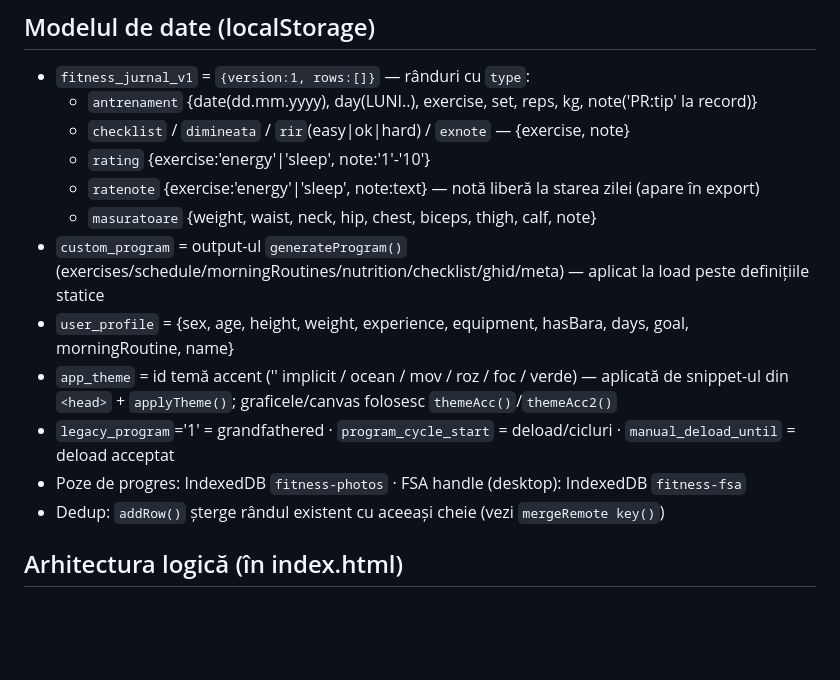
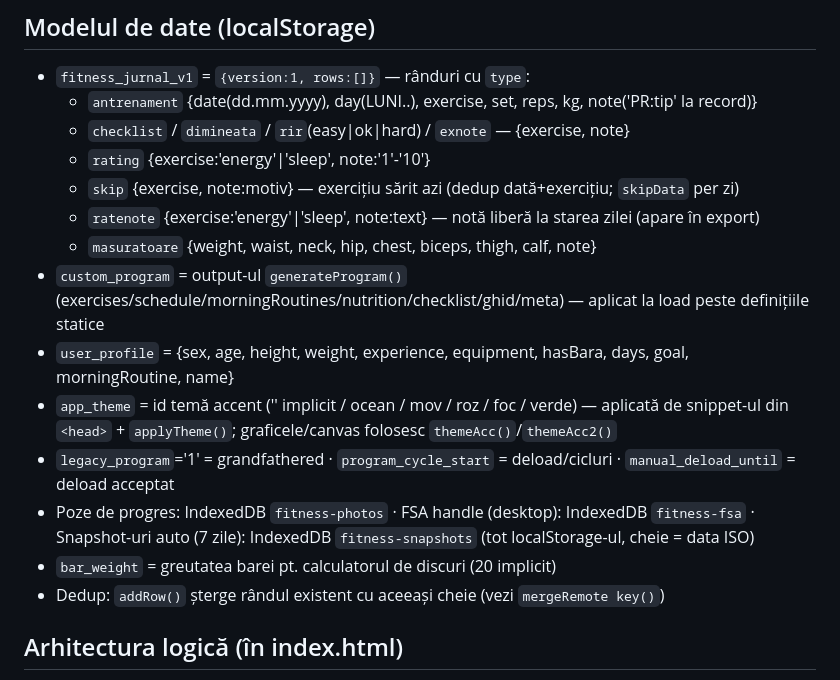
Before and after one commit to CRStefan-lab/fitness-jurnal, a Markdown page: CLAUDE.md, the part around one of its changes. Rendered like a GitHub page; blank space fills up the shorter version.

```diff
--- a/CLAUDE.md
+++ b/CLAUDE.md
@@ -49,13 +53,15 @@ Aplicația e **feature-complete** ca "antrenor în buzunar", construită integra
   - `antrenament` {date(dd.mm.yyyy), day(LUNI..), exercise, set, reps, kg, note('PR:tip' la record)}
   - `checklist` / `dimineata` / `rir`(easy|ok|hard) / `exnote` — {exercise, note}
   - `rating` {exercise:'energy'|'sleep', note:'1'-'10'}
+  - `skip` {exercise, note:motiv} — exercițiu sărit azi (dedup dată+exercițiu; `skipData` per zi)
   - `ratenote` {exercise:'energy'|'sleep', note:text} — notă liberă la starea zilei (apare în export)
   - `masuratoare` {weight, waist, neck, hip, chest, biceps, thigh, calf, note}
 - `custom_program` = output-ul `generateProgram()` (exercises/schedule/morningRoutines/nutrition/checklist/ghid/meta) — aplicat la load peste definițiile statice
 - `user_profile` = {sex, age, height, weight, experience, equipment, hasBara, days, goal, morningRoutine, name}
 - `app_theme` = id temă accent ('' implicit / ocean / mov / roz / foc / verde) — aplicată de snippet-ul din `<head>` + `applyTheme()`; graficele/canvas folosesc `themeAcc()`/`themeAcc2()`
 - `legacy_program`='1' = grandfathered · `program_cycle_start` = deload/cicluri · `manual_deload_until` = deload acceptat
-- Poze de progres: IndexedDB `fitness-photos` · FSA handle (desktop): IndexedDB `fitness-fsa`
+- Poze de progres: IndexedDB `fitness-photos` · FSA handle (desktop): IndexedDB `fitness-fsa` · Snapshot-uri auto (7 zile): IndexedDB `fitness-snapshots` (tot localStorage-ul, cheie = data ISO)
+- `bar_weight` = greutatea barei pt. calculatorul de discuri (20 implicit)
 - Dedup: `addRow()` șterge rândul existent cu aceeași cheie (vezi `mergeRemote key()`)
 
 ## Arhitectura logică (în index.html)
```
Also changed, not shown: other parts of CLAUDE.md (+9 -13 lines).
